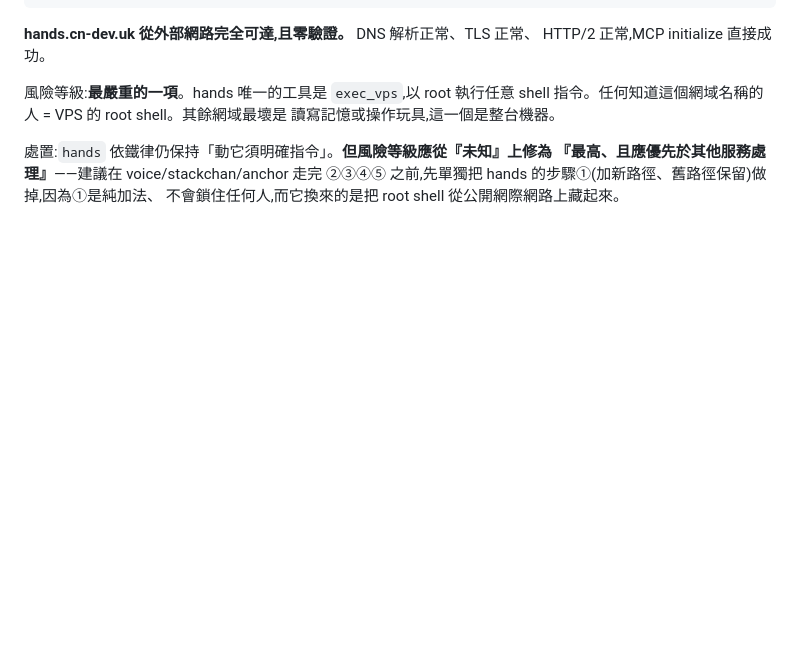
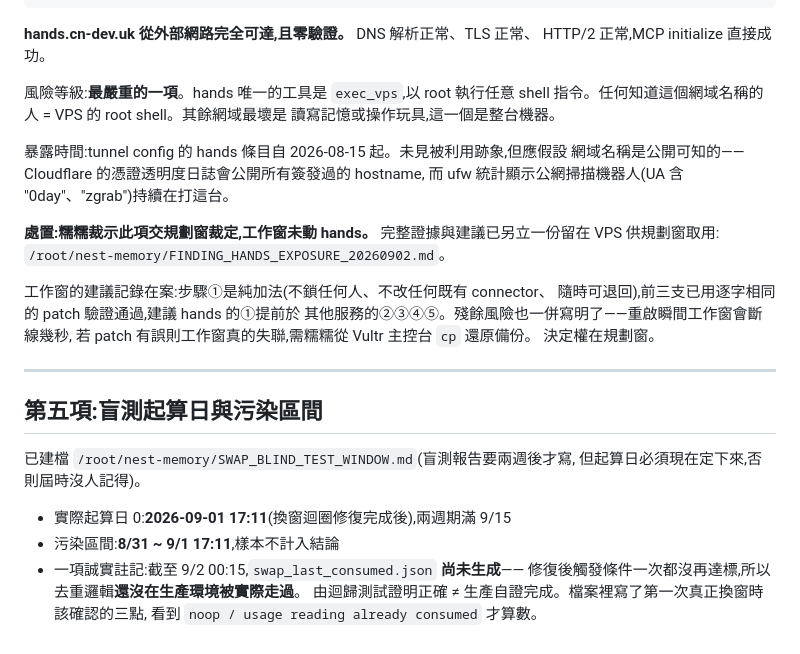
Before and after one commit to jiuxin3330-arch/OperitForge, a Markdown page: security/PLAN_B_PATH_TOKEN_20260902.md, the part around the change. Drawn GitHub-style; blank space fills up the shorter version.

Commit message:
hands 暴露交規劃窗裁定,並建立盲測窗口檔
hands:糯糯裁示交規劃窗,工作窗未動。完整證據與建議另立於 VPS
/root/nest-memory/FINDING_HANDS_EXPOSURE_20260902.md,含更正「000」為
自我阻塞假象、風險等級評估、以及失聯時的救援路徑。

盲測(工單第五項):建 /root/nest-memory/SWAP_BLIND_TEST_WINDOW.md
起算日 0 = 9/1 17:11,污染區間 8/31~9/1 17:11 不計入。
誠實註記:swap_last_consumed.json 尚未生成,去重邏輯還沒在生產走過一次,
迴歸測試通過不等於生產自證,檔內列出第一次換窗時要確認的三點。

Co-Authored-By: Claude Opus 5 <noreply@anthropic.com>
Claude-Session: https://claude.ai/code/session_017ZvbDvKG5u72KKqp1rEGrk

```diff
--- a/security/PLAN_B_PATH_TOKEN_20260902.md
+++ b/security/PLAN_B_PATH_TOKEN_20260902.md
@@ -111,7 +111,30 @@ HTTP/2 正常,MCP initialize 直接成功。
 shell 指令。任何知道這個網域名稱的人 = VPS 的 root shell。其餘網域最壞是
 讀寫記憶或操作玩具,這一個是整台機器。
 
-處置:`hands` 依鐵律仍保持「動它須明確指令」。**但風險等級應從『未知』上修為
-『最高、且應優先於其他服務處理』**——建議在 voice/stackchan/anchor 走完 ②③④⑤
-之前,先單獨把 hands 的步驟①(加新路徑、舊路徑保留)做掉,因為①是純加法、
-不會鎖住任何人,而它換來的是把 root shell 從公開網際網路上藏起來。
+暴露時間:tunnel config 的 hands 條目自 2026-08-15 起。未見被利用跡象,但應假設
+網域名稱是公開可知的——Cloudflare 的憑證透明度日誌會公開所有簽發過的 hostname,
+而 ufw 統計顯示公網掃描機器人(UA 含 "0day"、"zgrab")持續在打這台。
+
+**處置:糯糯裁示此項交規劃窗裁定,工作窗未動 hands。**
+完整證據與建議已另立一份留在 VPS 供規劃窗取用:
+`/root/nest-memory/FINDING_HANDS_EXPOSURE_20260902.md`。
+
+工作窗的建議記錄在案:步驟①是純加法(不鎖任何人、不改任何既有 connector、
+隨時可退回),前三支已用逐字相同的 patch 驗證通過,建議 hands 的①提前於
+其他服務的②③④⑤。殘餘風險也一併寫明了——重啟瞬間工作窗會斷線幾秒,
+若 patch 有誤則工作窗真的失聯,需糯糯從 Vultr 主控台 `cp` 還原備份。
+決定權在規劃窗。
+
+---
+
+## 第五項:盲測起算日與污染區間
+
+已建檔 `/root/nest-memory/SWAP_BLIND_TEST_WINDOW.md`(盲測報告要兩週後才寫,
+但起算日必須現在定下來,否則屆時沒人記得)。
+
+* 實際起算日 0:**2026-09-01 17:11**(換窗迴圈修復完成後),兩週期滿 9/15
+* 污染區間:**8/31 ~ 9/1 17:11**,樣本不計入結論
+* 一項誠實註記:截至 9/2 00:15,`swap_last_consumed.json` **尚未生成**——
+  修復後觸發條件一次都沒再達標,所以去重邏輯**還沒在生產環境被實際走過**。
+  由迴歸測試證明正確 ≠ 生產自證完成。檔案裡寫了第一次真正換窗時該確認的三點,
+  看到 `noop / usage reading already consumed` 才算數。
```
